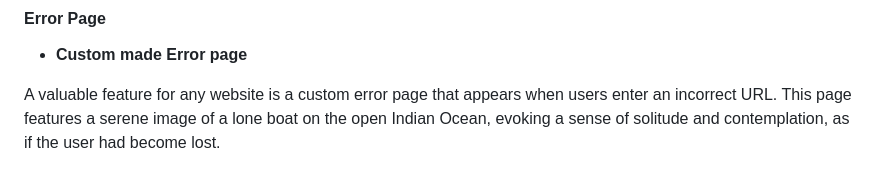
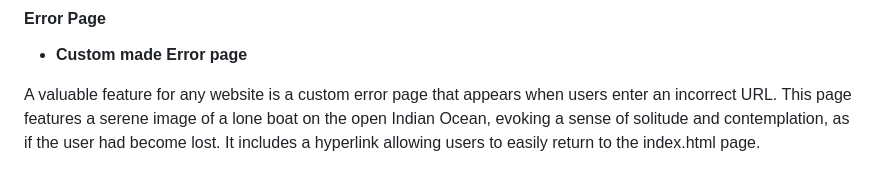
Before and after one commit to Code-Institute-Submissions/DreamTripTZ, a Markdown page: README.md, the part around the change. Drawn GitHub-style.

Commit message:
Update Error Page feature description

```diff
--- a/README.md
+++ b/README.md
@@ -139,5 +139,6 @@ Finally, the intuitive "go up" option, which appears on the left side (convenien
 - **Custom made Error page**
 
 A valuable feature for any website is a custom error page that appears when users enter an incorrect URL. This page features a serene image of a lone boat on the open Indian Ocean, evoking a sense of solitude and contemplation, as if the user had become lost.
+It includes a hyperlink allowing users to easily return to the index.html page.
 
 ![screenshot](documentation/features/error-page.png)
```
